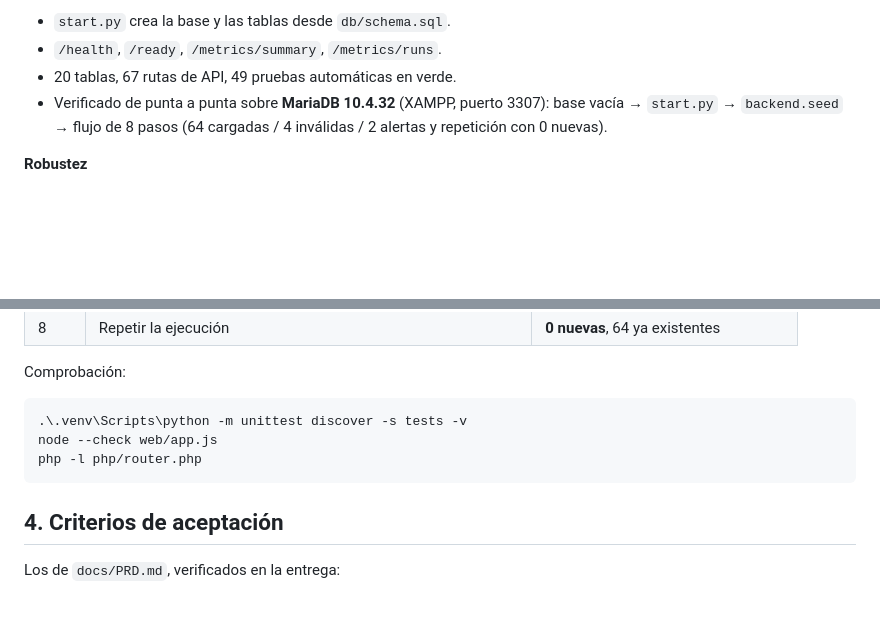
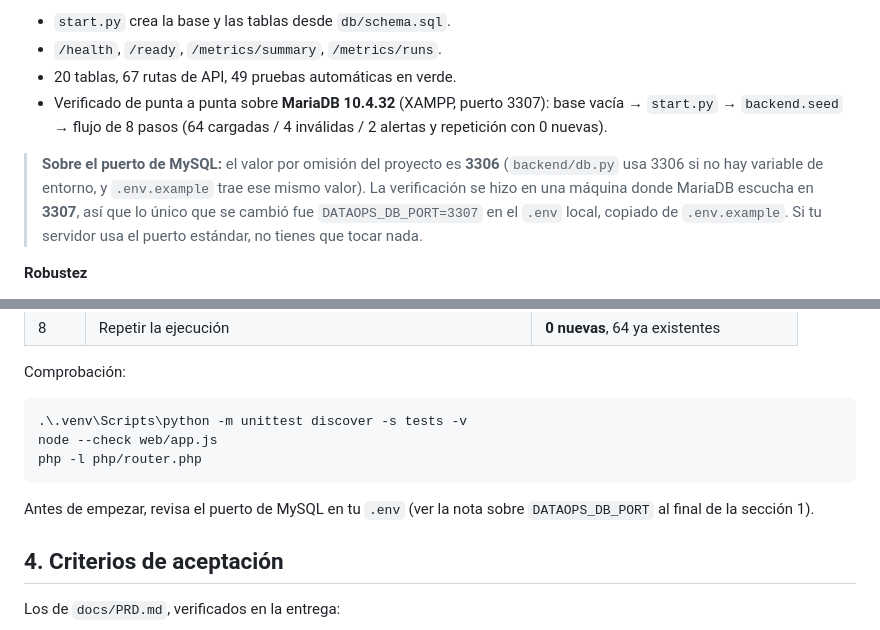
Before and after one commit to AlbertoContrerasE2005/G19X-UTSLRC-CACE-492-ACADEMIC, a Markdown page: docs/MVP.md, 2 parts joined by grey strips. Drawn GitHub-style; blank space fills up the shorter version.

Commit message:
Aclara el puerto de MySQL usado en la verificacion

````diff
--- a/docs/MVP.md
+++ b/docs/MVP.md
@@ -66,6 +66,13 @@ se demuestra. Complementa a `docs/PRD.md` (requisitos) y a
   3307): base vacía → `start.py` → `backend.seed` → flujo de 8 pasos
   (64 cargadas / 4 inválidas / 2 alertas y repetición con 0 nuevas).
 
+> **Sobre el puerto de MySQL:** el valor por omisión del proyecto es
+> **3306** (`backend/db.py` usa 3306 si no hay variable de entorno, y
+> `.env.example` trae ese mismo valor). La verificación se hizo en una
+> máquina donde MariaDB escucha en **3307**, así que lo único que se cambió
+> fue `DATAOPS_DB_PORT=3307` en el `.env` local, copiado de `.env.example`.
+> Si tu servidor usa el puerto estándar, no tienes que tocar nada.
+
 **Robustez**
 - Transacciones reales: la carga de un run y la aprobación/rechazo de
   anomalías se confirman juntas o se revierten enteras. Un corte a mitad
@@ -133,6 +140,9 @@ node --check web/app.js
 php -l php/router.php
 ```
 
+Antes de empezar, revisa el puerto de MySQL en tu `.env` (ver la nota
+sobre `DATAOPS_DB_PORT` al final de la sección 1).
+
 ## 4. Criterios de aceptación
 
 Los de `docs/PRD.md`, verificados en la entrega:
````
